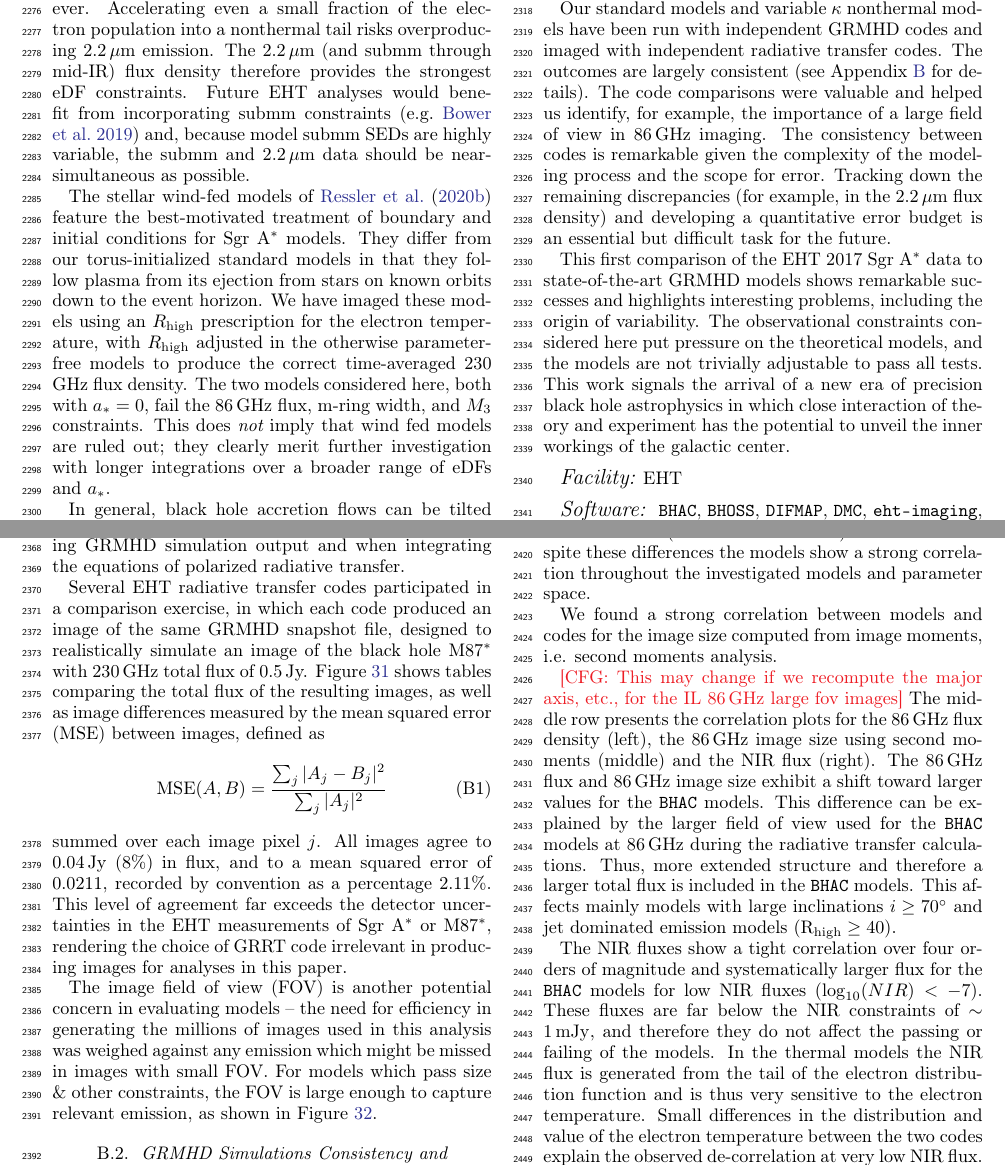
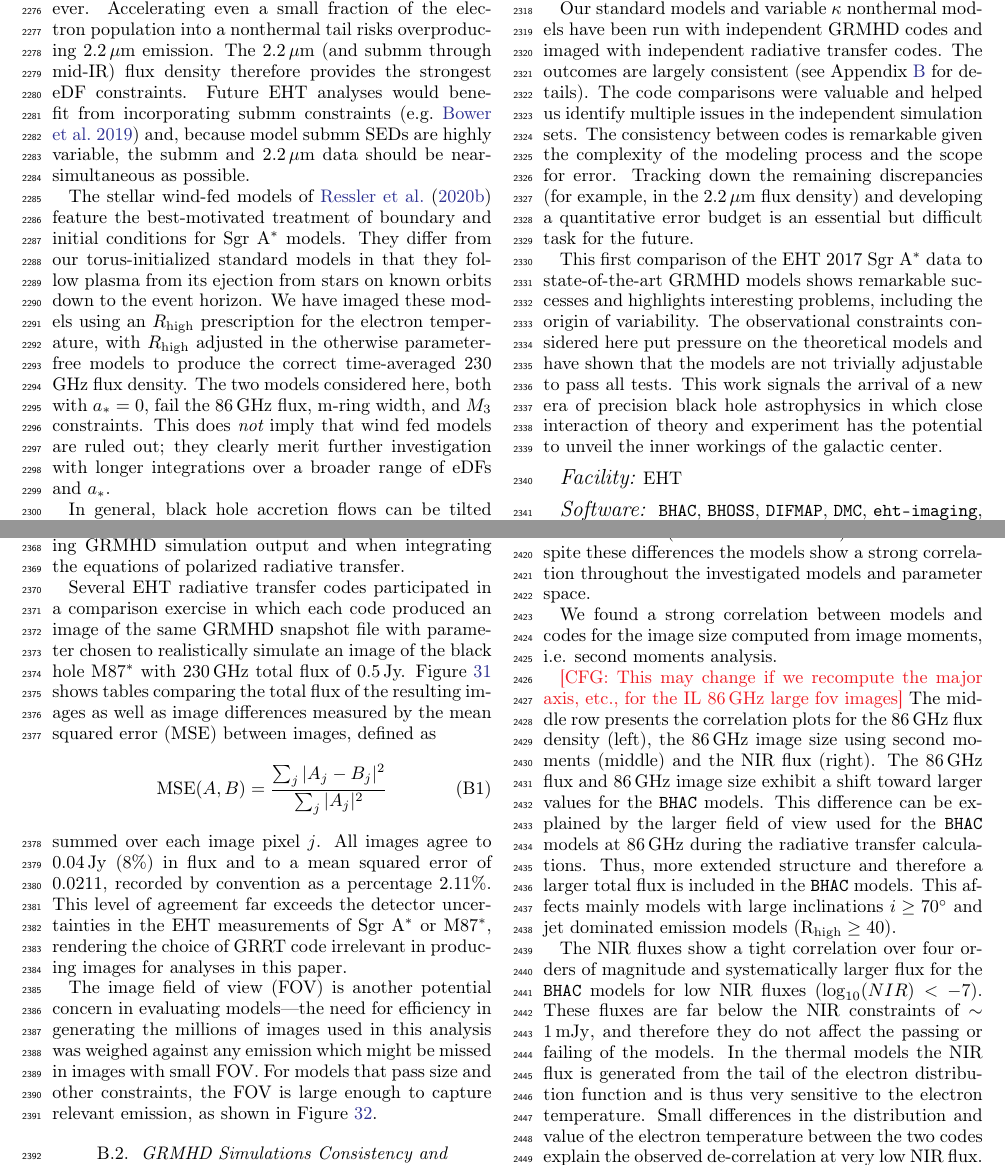
Before and after one commit to rndref/EHT_SGRA5, a LaTeX paper (main.tex, which reads appendix_numerical.tex, conclusions.tex): two parts of pages 31 and 89 of 96, joined at a grey line, cut so that both start at the same text. Compiled offline with pdfLaTeX.

Commit message:
Updates from Overleaf

```diff
--- a/appendix_numerical.tex
+++ b/appendix_numerical.tex
@@ -15,13 +15,13 @@
 
 Two extensive studies have been undertaken within the EHT Collaboration comparing radiative transfer methods used to evaluate models.  The first, \citep{2020ApJ...897..148G}, evaluated the consistency between general relativistic ray-traced radiative transfer (GRRT) codes when tracing geodesics and when integrating the unpolarized radiative transfer equation.  The second, \citet{Prather_et_al_2022}, evaluates code performance when imaging GRMHD simulation output and when integrating the equations of polarized radiative transfer.
 
-Several EHT radiative transfer codes participated in a comparison exercise, in which each code produced an image of the same GRMHD snapshot file, designed to realistically simulate an image of the black hole \m87 with 230\GHz total flux of 0.5\,Jy.  Figure \ref{fig:radtrans_grmhd_comp} shows tables comparing the total flux of the resulting images, as well as image differences measured by the mean squared error (MSE) between images, defined as
+Several EHT radiative transfer codes participated in a comparison exercise in which each code produced an image of the same GRMHD snapshot file  with parameter chosen to realistically simulate an image of the black hole \m87 with 230\GHz total flux of 0.5\,Jy.  Figure \ref{fig:radtrans_grmhd_comp} shows tables comparing the total flux of the resulting images as well as image differences measured by the mean squared error (MSE) between images, defined as
 \begin{align}
     \mathrm{MSE}(A, B) &= \frac{\sum_j|A_j-B_j|^2}{\sum_j|A_j|^2}
 \end{align}
-summed over each image pixel $j$. All images agree to 0.04\,Jy (8\%) in flux, and to a mean squared error of 0.0211, recorded by convention as a percentage 2.11\%.  This level of agreement far exceeds the detector uncertainties in the EHT measurements of \sgra or \m87, rendering the choice of GRRT code irrelevant in producing images for analyses in this paper.
+summed over each image pixel $j$. All images agree to 0.04\,Jy (8\%) in flux and to a mean squared error of 0.0211, recorded by convention as a percentage 2.11\%.  This level of agreement far exceeds the detector uncertainties in the EHT measurements of \sgra or \m87, rendering the choice of GRRT code irrelevant in producing images for analyses in this paper.
 
-The image field of view (FOV) is another potential concern in evaluating models -- the need for efficiency in generating the millions of images used in this analysis was weighed against any emission which might be missed in images with small FOV. For models which pass size \& other constraints, the FOV is large enough to capture relevant emission, as shown in Figure~\ref{fig:radtrans_fov_study}.
+The image field of view (FOV) is another potential concern in evaluating models---the need for efficiency in generating the millions of images used in this analysis was weighed against any emission which might be missed in images with small FOV. For models that pass size and other constraints, the FOV is large enough to capture relevant emission, as shown in Figure~\ref{fig:radtrans_fov_study}.
 
 \begin{figure}
   \centering
--- a/conclusions.tex
+++ b/conclusions.tex
@@ -62,6 +62,6 @@ The stellar wind-fed models of \cite{2020ApJ...896L...6R} feature the best-motiv
 
 In general, black hole accretion flows can be tilted in the sense that the orbital angular momentum of the disk and the spin angular momentum of the hole are misaligned.  Tilted disks have not been included in EHT analyses because \emph{i}) it is conceivable that accretion flows align either by consistently oriented long term accretion or by some analog of the Bardeen-Petterson effect \citep{1975ApJ...195L..65B} and \emph{ii}) the tilted disk parameter space is larger than the aligned disk parameter space by two dimensions: the tilt angle and the longitude of the observer.  We considered models with tilt $30\degree$ and $60\degree$, observed at a single longitude.  The integrations were too short ($3000\tg$) to provide strong constraints on tilt, but we find that the \mring width test is particularly sensitive to tilt and rejects a progressively larger fraction of the models as tilt increases at the single observing longitude studied here.  Tilted models clearly merit further investigation.
 
-Our standard models and variable $\kappa$ nonthermal models have been run with independent GRMHD codes and imaged with independent radiative transfer codes.  The outcomes are largely consistent (see Appendix~\ref{app:numerical} for details).  The code comparisons were valuable and helped us identify, for example, the importance of a large field of view in 86\GHz imaging.  The consistency between codes is remarkable given the complexity of the modeling process and the scope for error.  Tracking down the remaining discrepancies (for example, in the 2.2\um flux density) and developing a quantitative error budget is an essential but difficult task for the future.
+Our standard models and variable $\kappa$ nonthermal models have been run with independent GRMHD codes and imaged with independent radiative transfer codes.  The outcomes are largely consistent (see Appendix~\ref{app:numerical} for details).  The code comparisons were valuable and helped us identify multiple issues in the independent simulation sets.  The consistency between codes is remarkable given the complexity of the modeling process and the scope for error.  Tracking down the remaining discrepancies (for example, in the 2.2\um flux density) and developing a quantitative error budget is an essential but difficult task for the future.
 
-This first comparison of the EHT 2017 \sgra data to state-of-the-art GRMHD models shows remarkable successes and highlights interesting problems, including the origin of variability.  The observational constraints considered here put pressure on the theoretical models, and the models are not trivially adjustable to pass all tests.  This work signals the arrival of a new era of precision black hole astrophysics in which close interaction of theory and experiment has the potential to unveil the inner workings of the galactic center.
+This first comparison of the EHT 2017 \sgra data to state-of-the-art GRMHD models shows remarkable successes and highlights interesting problems, including the origin of variability.  The observational constraints considered here put pressure on the theoretical models and have shown that the models are not trivially adjustable to pass all tests.  This work signals the arrival of a new era of precision black hole astrophysics in which close interaction of theory and experiment has the potential to unveil the inner workings of the galactic center.
```
